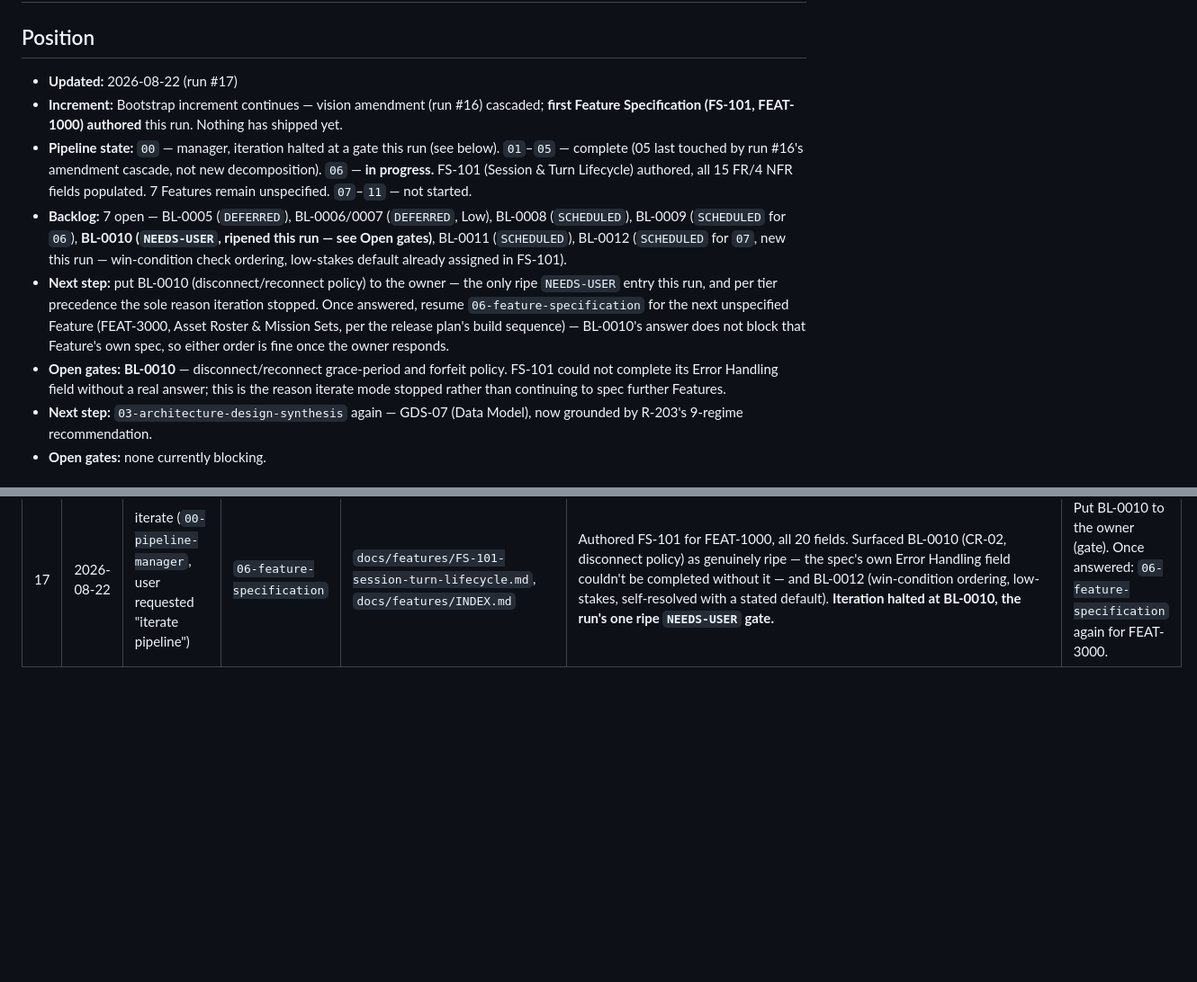
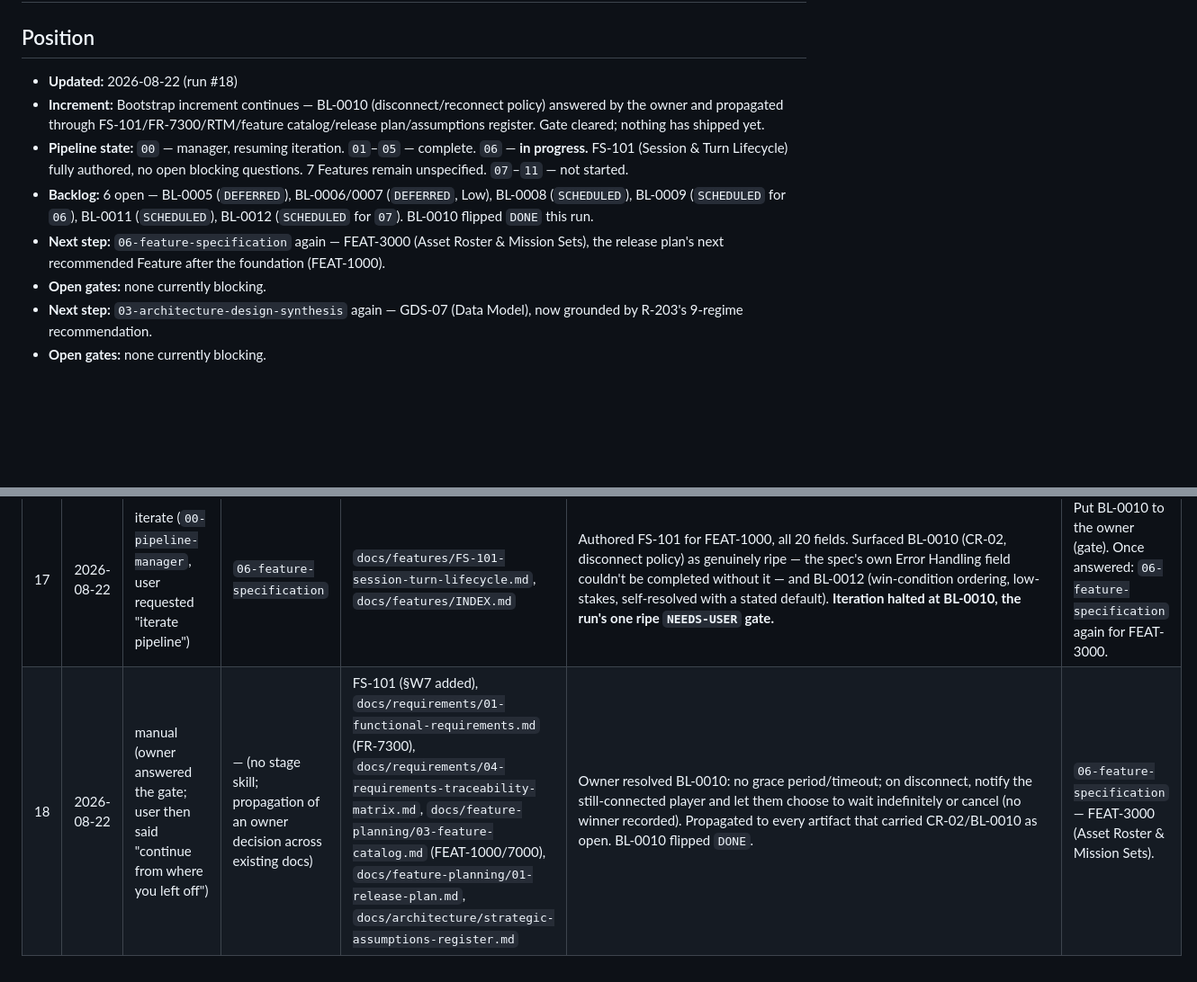
Before and after one commit to Zabin/OWchess, a Markdown page: docs/pipeline/pipeline-journal.md, 2 parts joined by grey strips. Shown at 90% size. GitHub-like rendering; blank space fills up the shorter version.

Commit message:
docs(pipeline): flip BL-0010 DONE, advance journal to run #18
Co-Authored-By: Claude Sonnet 5 <noreply@anthropic.com>
Claude-Session: https://claude.ai/code/session_013k6T2Ri8QrGJ1gzRr3NTiN

```diff
--- a/docs/pipeline/pipeline-journal.md
+++ b/docs/pipeline/pipeline-journal.md
@@ -2,25 +2,19 @@
 
 ## Position
 
-- **Updated:** 2026-08-22 (run #17)
-- **Increment:** Bootstrap increment continues — vision amendment (run #16) cascaded; **first
-  Feature Specification (FS-101, FEAT-1000) authored** this run. Nothing has shipped yet.
-- **Pipeline state:** `00` — manager, iteration halted at a gate this run (see below). `01`–`05` —
-  complete (05 last touched by run #16's amendment cascade, not new decomposition). `06` — **in
-  progress.** FS-101 (Session & Turn Lifecycle) authored, all 15 FR/4 NFR fields populated. 7
+- **Updated:** 2026-08-22 (run #18)
+- **Increment:** Bootstrap increment continues — BL-0010 (disconnect/reconnect policy) answered by
+  the owner and propagated through FS-101/FR-7300/RTM/feature catalog/release plan/assumptions
+  register. Gate cleared; nothing has shipped yet.
+- **Pipeline state:** `00` — manager, resuming iteration. `01`–`05` — complete. `06` — **in
+  progress.** FS-101 (Session & Turn Lifecycle) fully authored, no open blocking questions. 7
   Features remain unspecified. `07`–`11` — not started.
-- **Backlog:** 7 open — BL-0005 (`DEFERRED`), BL-0006/0007 (`DEFERRED`, Low), BL-0008
-  (`SCHEDULED`), BL-0009 (`SCHEDULED` for `06`), **BL-0010 (`NEEDS-USER`, ripened this run — see
-  Open gates)**, BL-0011 (`SCHEDULED`), BL-0012 (`SCHEDULED` for `07`, new this run — win-condition
-  check ordering, low-stakes default already assigned in FS-101).
-- **Next step:** put BL-0010 (disconnect/reconnect policy) to the owner — the only ripe
-  `NEEDS-USER` entry this run, and per tier precedence the sole reason iteration stopped. Once
-  answered, resume `06-feature-specification` for the next unspecified Feature (FEAT-3000, Asset
-  Roster & Mission Sets, per the release plan's build sequence) — BL-0010's answer does not block
-  that Feature's own spec, so either order is fine once the owner responds.
-- **Open gates:** **BL-0010** — disconnect/reconnect grace-period and forfeit policy. FS-101
-  could not complete its Error Handling field without a real answer; this is the reason iterate
-  mode stopped rather than continuing to spec further Features.
+- **Backlog:** 6 open — BL-0005 (`DEFERRED`), BL-0006/0007 (`DEFERRED`, Low), BL-0008
+  (`SCHEDULED`), BL-0009 (`SCHEDULED` for `06`), BL-0011 (`SCHEDULED`), BL-0012 (`SCHEDULED` for
+  `07`). BL-0010 flipped `DONE` this run.
+- **Next step:** `06-feature-specification` again — FEAT-3000 (Asset Roster & Mission Sets), the
+  release plan's next recommended Feature after the foundation (FEAT-1000).
+- **Open gates:** none currently blocking.
 - **Next step:** `03-architecture-design-synthesis` again — GDS-07 (Data Model), now grounded by
   R-203's 9-regime recommendation.
 - **Open gates:** none currently blocking.
@@ -46,3 +40,4 @@
 | 15 | 2026-08-22 | iterate (`00-pipeline-manager`, user requested "iterate until release plan ready") | `05-feature-decomposition` | `docs/feature-planning/01-05*.md`, `docs/feature-planning/INDEX.md` | Decomposed the FR/NFR baseline into 8 Features/3 Epics, built the dependency graph (acyclic, 6-node critical path), wrote the Release Plan (all 8 Features → MVP, justified), ran the Feature Review (3 Low findings, all self-resolved). No new backlog items. | `06-feature-specification` — first FS-### for FEAT-1000 (Session & Turn Lifecycle). |
 | 16 | 2026-08-22 | manual (owner-directed vision amendment, not manager iteration) | `01-vision` | `docs/master/MSTR-001-program-vision.md` (v0.3), `docs/architecture/00-vision.md`, `docs/architecture/strategic-assumptions-register.md` (A8), plus cascade edits to `docs/architecture/04-domain-model.md` (OQ-14), `docs/research/R-203-*.md`, `docs/requirements/01-functional-requirements.md` (FR-5100), `docs/feature-planning/03-feature-catalog.md` (FEAT-5000), `docs/feature-planning/01-release-plan.md` (Highest Risk reassigned) | Owner decided, after a design discussion on `Propagator` risk, to make the v1 baseline two-body-only (not Kepler+J2), with J2/SGP4 as an explicit later call behind the existing `Propagator` seam, gated on playtesting impact (specifically the polar/sun-synchronous plane class's legibility). Amended MSTR-001 C4 and cascaded the change through every downstream artifact it invalidated. BL-0005 marked moot for v1; BL-0011 rescoped to two-body delta-v figures. | `06-feature-specification` — resume at FEAT-1000, unaffected in sequence by this amendment. |
 | 17 | 2026-08-22 | iterate (`00-pipeline-manager`, user requested "iterate pipeline") | `06-feature-specification` | `docs/features/FS-101-session-turn-lifecycle.md`, `docs/features/INDEX.md` | Authored FS-101 for FEAT-1000, all 20 fields. Surfaced BL-0010 (CR-02, disconnect policy) as genuinely ripe — the spec's own Error Handling field couldn't be completed without it — and BL-0012 (win-condition ordering, low-stakes, self-resolved with a stated default). **Iteration halted at BL-0010, the run's one ripe `NEEDS-USER` gate.** | Put BL-0010 to the owner (gate). Once answered: `06-feature-specification` again for FEAT-3000. |
+| 18 | 2026-08-22 | manual (owner answered the gate; user then said "continue from where you left off") | — (no stage skill; propagation of an owner decision across existing docs) | FS-101 (§W7 added), `docs/requirements/01-functional-requirements.md` (FR-7300), `docs/requirements/04-requirements-traceability-matrix.md`, `docs/feature-planning/03-feature-catalog.md` (FEAT-1000/7000), `docs/feature-planning/01-release-plan.md`, `docs/architecture/strategic-assumptions-register.md` | Owner resolved BL-0010: no grace period/timeout; on disconnect, notify the still-connected player and let them choose to wait indefinitely or cancel (no winner recorded). Propagated to every artifact that carried CR-02/BL-0010 as open. BL-0010 flipped `DONE`. | `06-feature-specification` — FEAT-3000 (Asset Roster & Mission Sets). |
```
Also changed, not shown: docs/pipeline/backlog.md (+1 -1 lines).
